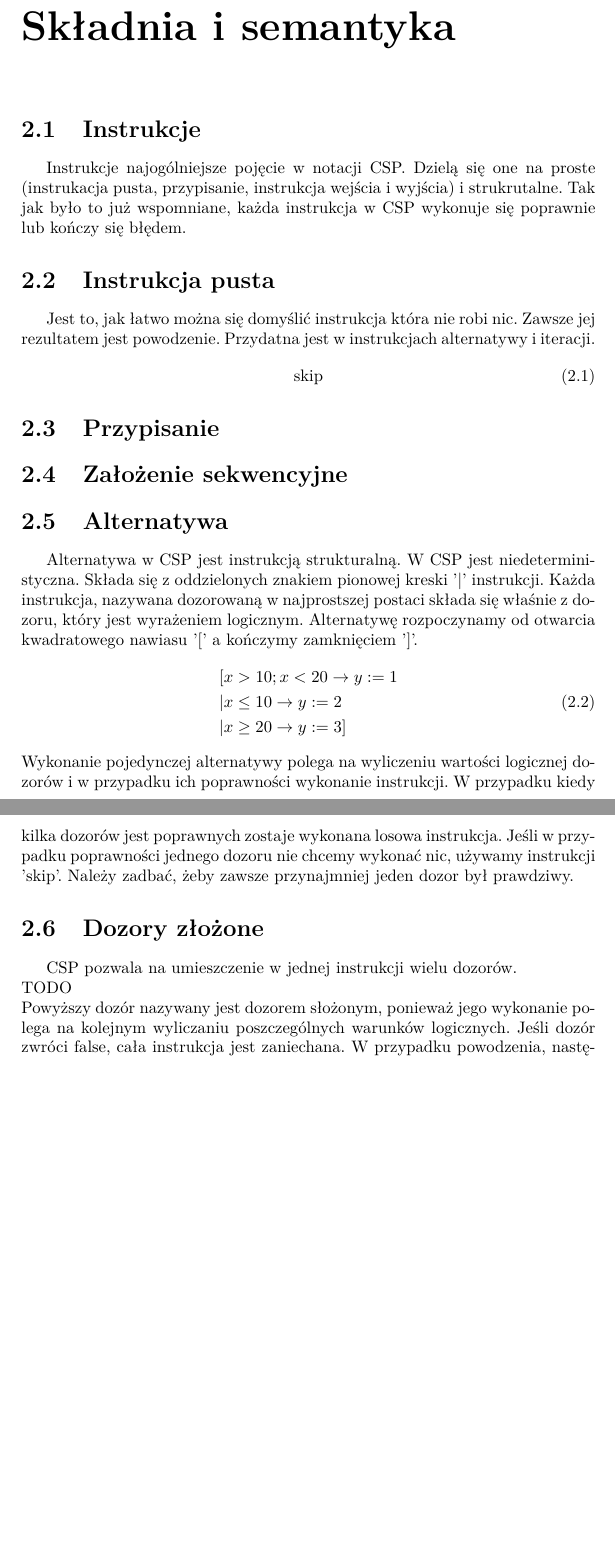
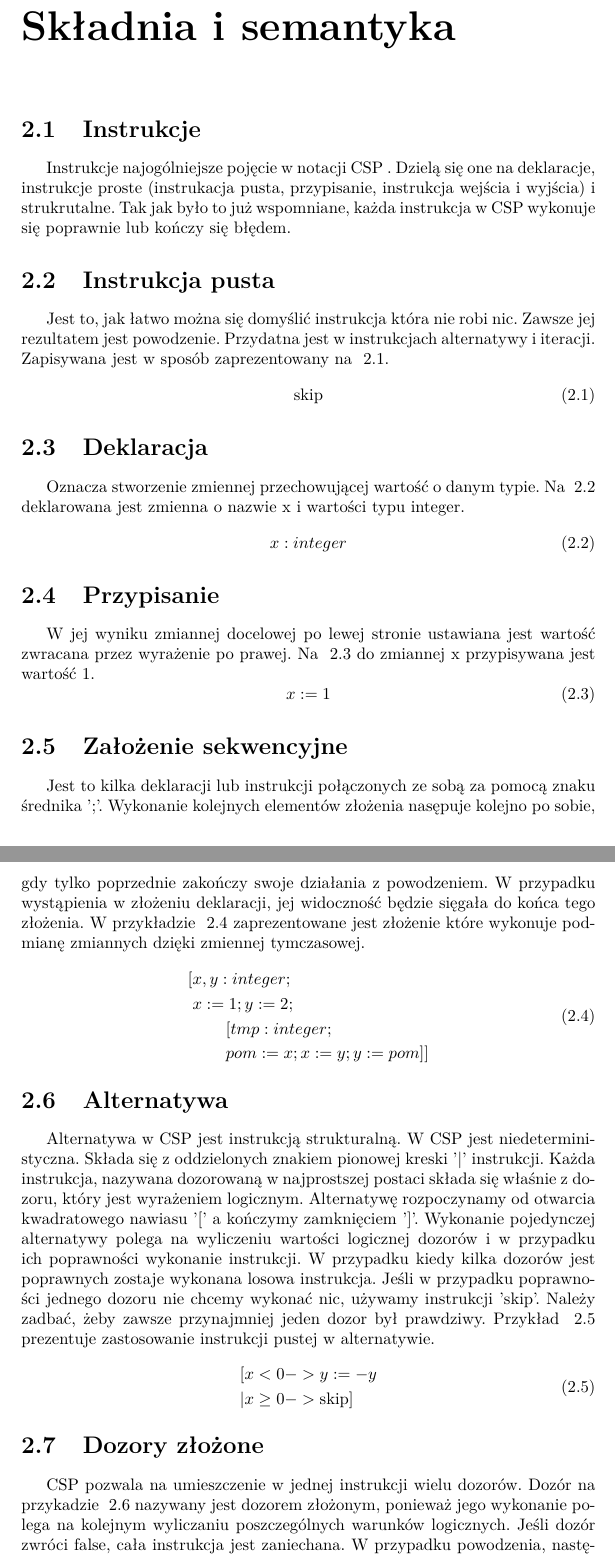
Before and after one commit to mistyfiky/agh-tw-ref, a LaTeX document (referat.tex): two parts of pages 4 and 5 of 5 before the commit and two parts of pages 4 and 5 of 7 after it, joined at a grey line, cut so that both start at the same text, the shorter picture padded with empty space. Compiled offline with pdfLaTeX.

Commit message:
Another commit

```diff
--- a/referat.tex
+++ b/referat.tex
@@ -58,21 +58,50 @@ Jan Malisz
   \chapter{Składnia i semantyka}
 
   \section{Instrukcje}
-  Instrukcje najogólniejsze pojęcie w notacji CSP.
-  Dzielą się one na proste (instrukacja pusta, przypisanie, instrukcja wejścia i wyjścia) i strukrutalne.
+  Instrukcje najogólniejsze pojęcie w notacji CSP .
+  Dzielą się one na deklaracje, instrukcje proste (instrukacja pusta, przypisanie, instrukcja wejścia i wyjścia) i strukrutalne.
   Tak jak było to już wspomniane, każda instrukcja w CSP wykonuje się poprawnie lub kończy się błędem.
 
   \section{Instrukcja pusta}
   Jest to, jak łatwo można się domyślić instrukcja która nie robi nic.
   Zawsze jej rezultatem jest powodzenie.
   Przydatna jest w instrukcjach alternatywy i iteracji.
+  Zapisywana jest w sposób zaprezentowany na ~\ref{eq:pusta}.
   \begin{equation}
+    \label{eq:pusta}
     \text{skip}
   \end{equation}
 
+  \section{Deklaracja}
+  Oznacza stworzenie zmiennej przechowującej wartość o danym typie.
+  Na ~\ref{eq:deklaracja} deklarowana jest zmienna o nazwie x i wartości typu integer.
+  \begin{equation}
+    \label{eq:deklaracja}
+    x: integer
+  \end{equation}
+
   \section{Przypisanie}
+  W jej wyniku zmiannej docelowej po lewej stronie ustawiana jest wartość zwracana przez wyrażenie po prawej.
+  Na ~\ref{eq:przypisanie} do zmiannej x przypisywana jest wartość 1.
+  \begin{equation}
+    \label{eq:przypisanie}
+    x := 1
+  \end{equation}
 
   \section{Założenie sekwencyjne}
+  Jest to kilka deklaracji lub instrukcji połączonych ze sobą za pomocą znaku średnika ';'.
+  Wykonanie kolejnych elementów złożenia nasępuje kolejno po sobie, gdy tylko poprzednie zakończy swoje działania z powodzeniem.
+  W przypadku wystąpienia w złożeniu deklaracji, jej widoczność będzie sięgała do końca tego złożenia.
+  W przykładzie ~\ref{eq:zlozenie} zaprezentowane jest złożenie które wykonuje podmianę zmiannych dzięki zmiennej tymczasowej.
+  \begin{equation}
+    \label{eq:zlozenie}
+    \begin{split}
+      \lbrack & x, y: integer;\\
+      & x := 1; y := 2;\\
+      & \qquad \lbrack tmp: integer;\\
+      & \qquad pom := x; x := y; y := pom \rbrack \rbrack
+    \end{split}
+  \end{equation}
 
   \section{Alternatywa}
   Alternatywa w CSP jest instrukcją strukturalną.
@@ -80,22 +109,23 @@ Jan Malisz
   Składa się z oddzielonych znakiem pionowej kreski '|' instrukcji.
   Każda instrukcja, nazywana dozorowaną w najprostszej postaci składa się właśnie z dozoru, który jest wyrażeniem logicznym.
   Alternatywę rozpoczynamy od otwarcia kwadratowego nawiasu '[' a kończymy zamknięciem ']'.
-  \begin{equation}
-    \begin{split}
-      &\lbrack x > 10; x < 20 \rightarrow y := 1\\
-      &|x \leq 10 \rightarrow y := 2\\
-      &|x \geq 20 \rightarrow y := 3 \rbrack
-    \end{split}
-  \end{equation}
   Wykonanie pojedynczej alternatywy polega na wyliczeniu wartości logicznej dozorów i w przypadku ich poprawności wykonanie instrukcji.
   W przypadku kiedy kilka dozorów jest poprawnych zostaje wykonana losowa instrukcja.
   Jeśli w przypadku poprawności jednego dozoru nie chcemy wykonać nic, używamy instrukcji 'skip'.
   Należy zadbać, żeby zawsze przynajmniej jeden dozor był prawdziwy.
+  Przykład ~\ref{eq:alternatywa} prezentuje zastosowanie instrukcji pustej w alternatywie.
+  \begin{equation}
+    \label{eq:alternatywa}
+    \begin{split}
+      \lbrack & x < 0 -> y := -y \\
+      | & x \geq0 -> \text{skip} \rbrack
+    \end{split}
+  \end{equation}
 
   \section{Dozory złożone}
-  CSP pozwala na umieszczenie w jednej instrukcji wielu dozorów.\\
-  TODO\\
-  Powyższy dozór nazywany jest dozorem słożonym, ponieważ jego wykonanie polega na kolejnym wyliczaniu poszczególnych warunków logicznych.
+  CSP pozwala na umieszczenie w jednej instrukcji wielu dozorów.
+  Dozór na przykadzie ~\ref{eq:dozor} nazywany jest dozorem złożonym, ponieważ jego wykonanie polega na kolejnym wyliczaniu poszczególnych warunków logicznych.
   Jeśli dozór zwróci false, cała instrukcja jest zaniechana.
   W przypadku powodzenia, następuje przejście do następnego wyrażenia logicznego.
   Jeśli wszystkie wyrażenia są poprawne to cały dozór zostaje uznany za poprawny.
+  \begin{equation}
```
Also changed, not shown: referat.pdf (added), referat.tex (13 more changed lines), 2 other files.
